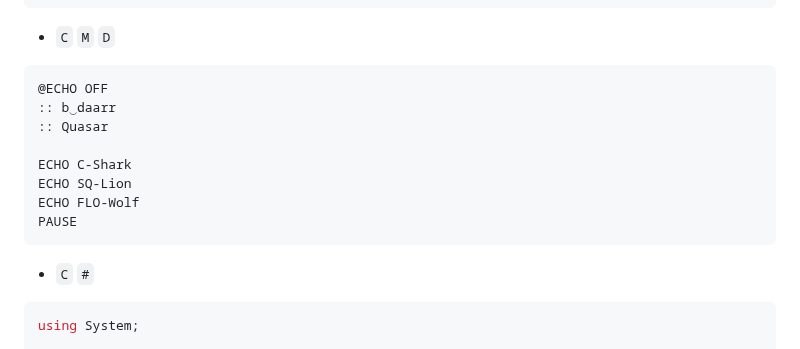
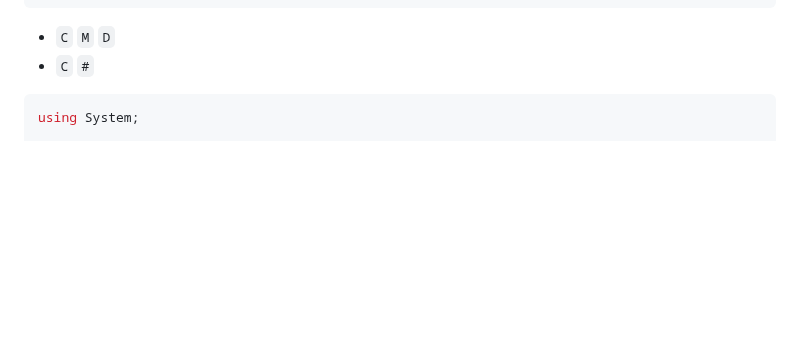
Before and after one commit to xqb-dpx/xqb-dpx, a Markdown page: LANGUAGES.md, the part around the change. Drawn GitHub-style; blank space fills up the shorter version.

````diff
--- a/LANGUAGES.md
+++ b/LANGUAGES.md
@@ -163,16 +163,6 @@ echo "FLO-WOLF";
 }
 ```
 - `C` `M` `D`
-```cmd
-@ECHO OFF
-:: b‿daarr
-:: Quasar
-
-ECHO C-Shark
-ECHO SQ-Lion
-ECHO FLO-Wolf
-PAUSE
-```
 - `C` `#`
 ```cs
 using System;
````
